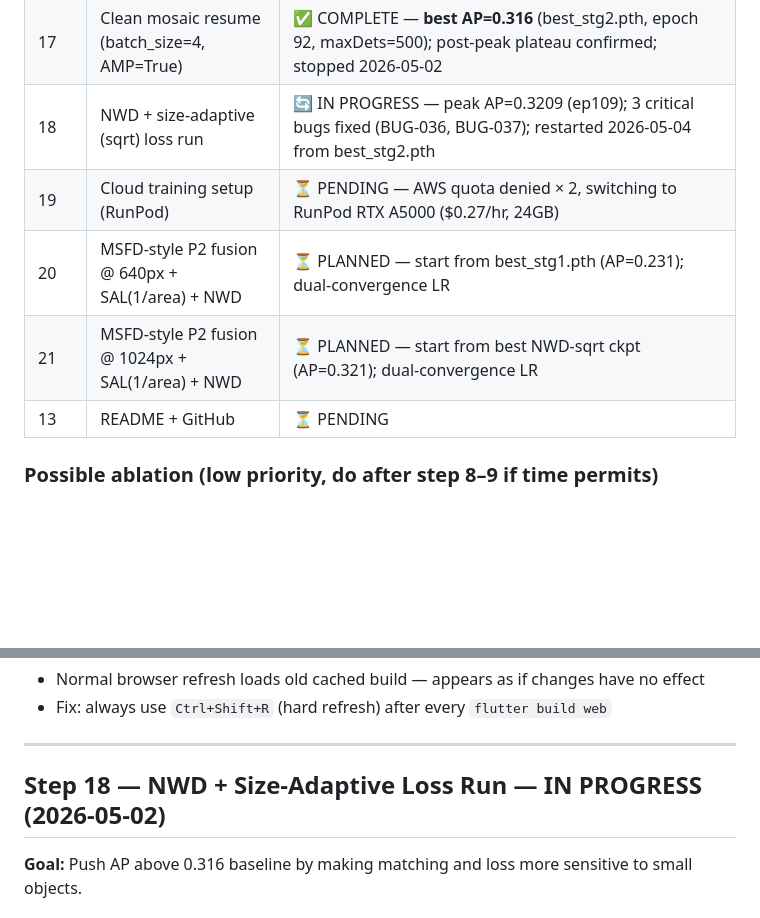
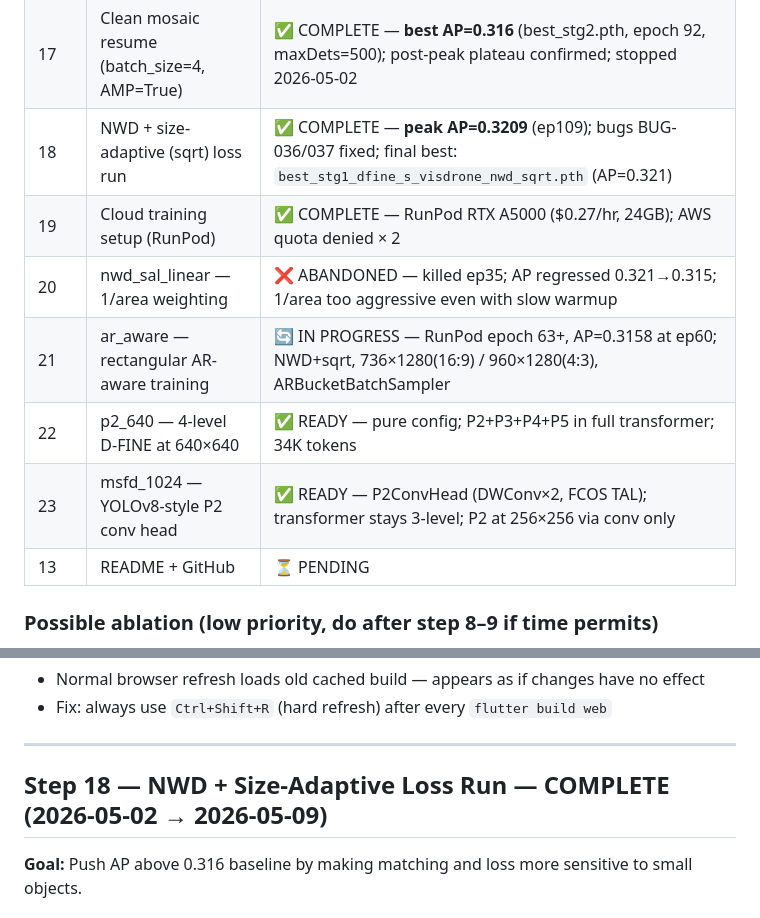
Before and after one commit to Danzip/D-fine-visdrone, a Markdown page: PROJECT_NOTES/00_progress.md, 2 parts joined by grey strips. Rendered like a GitHub page; blank space fills up the shorter version.

```diff
--- a/PROJECT_NOTES/00_progress.md
+++ b/PROJECT_NOTES/00_progress.md
@@ -22,10 +22,12 @@
 | 15 | Combined retraining: mosaic + class-balance + multi-res | ✅ COMPLETE — **AP=0.3027 at epoch 15** (W&B l7dygiqx); crashed ep16 (BUG-018); best_stg1.pth kept |
 | 16 | AR-aware rectangular training (Experiment C) | ❌ ABANDONED — pipeline built + tested; full training AP recovered only to 0.05 after 6 epochs from cont checkpoint (epoch 132+); too slow vs mosaic path; code left in repo but unused. See 12_ar_pipeline.md |
 | 17 | Clean mosaic resume (batch_size=4, AMP=True) | ✅ COMPLETE — **best AP=0.316** (best_stg2.pth, epoch 92, maxDets=500); post-peak plateau confirmed; stopped 2026-05-02 |
-| 18 | NWD + size-adaptive (sqrt) loss run | 🔄 IN PROGRESS — peak AP=0.3209 (ep109); 3 critical bugs fixed (BUG-036, BUG-037); restarted 2026-05-04 from best_stg2.pth |
-| 19 | Cloud training setup (RunPod) | ⏳ PENDING — AWS quota denied × 2, switching to RunPod RTX A5000 ($0.27/hr, 24GB) |
-| 20 | MSFD-style P2 fusion @ 640px + SAL(1/area) + NWD | ⏳ PLANNED — start from best_stg1.pth (AP=0.231); dual-convergence LR |
-| 21 | MSFD-style P2 fusion @ 1024px + SAL(1/area) + NWD | ⏳ PLANNED — start from best NWD-sqrt ckpt (AP=0.321); dual-convergence LR |
+| 18 | NWD + size-adaptive (sqrt) loss run | ✅ COMPLETE — **peak AP=0.3209** (ep109); bugs BUG-036/037 fixed; final best: `best_stg1_dfine_s_visdrone_nwd_sqrt.pth` (AP=0.321) |
+| 19 | Cloud training setup (RunPod) | ✅ COMPLETE — RunPod RTX A5000 ($0.27/hr, 24GB); AWS quota denied × 2 |
+| 20 | nwd_sal_linear — 1/area weighting | ❌ ABANDONED — killed ep35; AP regressed 0.321→0.315; 1/area too aggressive even with slow warmup |
+| 21 | ar_aware — rectangular AR-aware training | 🔄 IN PROGRESS — RunPod epoch 63+, AP=0.3158 at ep60; NWD+sqrt, 736×1280(16:9) / 960×1280(4:3), ARBucketBatchSampler |
+| 22 | p2_640 — 4-level D-FINE at 640×640 | ✅ READY — pure config; P2+P3+P4+P5 in full transformer; 34K tokens |
+| 23 | msfd_1024 — YOLOv8-style P2 conv head | ✅ READY — P2ConvHead (DWConv×2, FCOS TAL); transformer stays 3-level; P2 at 256×256 via conv only |
 | 13 | README + GitHub | ⏳ PENDING |
 
 ### Possible ablation (low priority, do after step 8–9 if time permits)
@@ -391,7 +393,7 @@ Gap is expected — model size difference. Next step is to close this gap.
 
 ---
 
-## Step 18 — NWD + Size-Adaptive Loss Run — IN PROGRESS (2026-05-02)
+## Step 18 — NWD + Size-Adaptive Loss Run — COMPLETE (2026-05-02 → 2026-05-09)
 
 **Goal:** Push AP above 0.316 baseline by making matching and loss more sensitive to small objects.
 
```
Also changed, not shown: other parts of PROJECT_NOTES/00_progress.md (+65 -3 lines), PROJECT_NOTES/10_next_experiments.md (+77 -112 lines).
